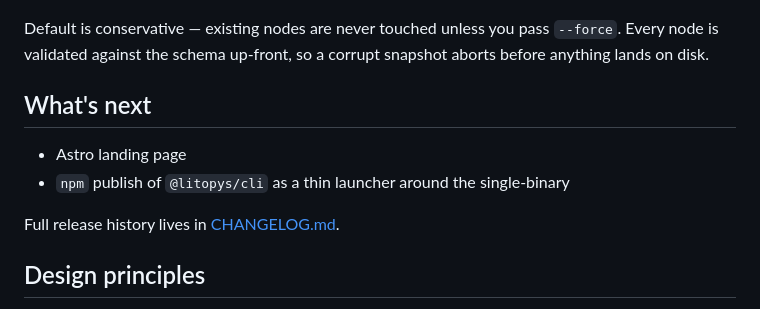
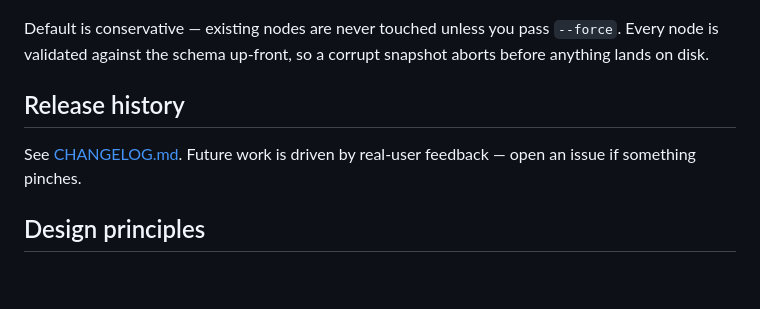
Before and after one commit to litopys-dev/litopys, a Markdown page: README.md, the part around the change. Rendered like a GitHub page; blank space fills up the shorter version.

Commit message:
docs: drop npm publish from roadmap, mark landing as shipped
The `curl | sh` installer covers the same ground as an npm
launcher would, without dragging a Node toolchain into the
install path. No real users have asked for npx-style install,
so the bullet is more aspirational debt than a plan.

- Replace README "What's next" with a one-line "Release
  history" pointer to CHANGELOG and a note that future work
  is feedback-driven.
- CHANGELOG (0.1.1): document the landing page under Added,
  and amend the Roadmap-removal entry to reflect that the
  landing shipped and npm was decided against.

Co-Authored-By: Claude Opus 4.7 <noreply@anthropic.com>

```diff
--- a/README.md
+++ b/README.md
@@ -207,12 +207,9 @@ Default is conservative — existing nodes are never touched unless you pass
 `--force`. Every node is validated against the schema up-front, so a corrupt
 snapshot aborts before anything lands on disk.
 
-## What's next
+## Release history
 
-- Astro landing page
-- `npm` publish of `@litopys/cli` as a thin launcher around the single-binary
-
-Full release history lives in [CHANGELOG.md](./CHANGELOG.md).
+See [CHANGELOG.md](./CHANGELOG.md). Future work is driven by real-user feedback — open an issue if something pinches.
 
 ## Design principles
 
```
Also changed, not shown: CHANGELOG.md (+2 -1 lines).
